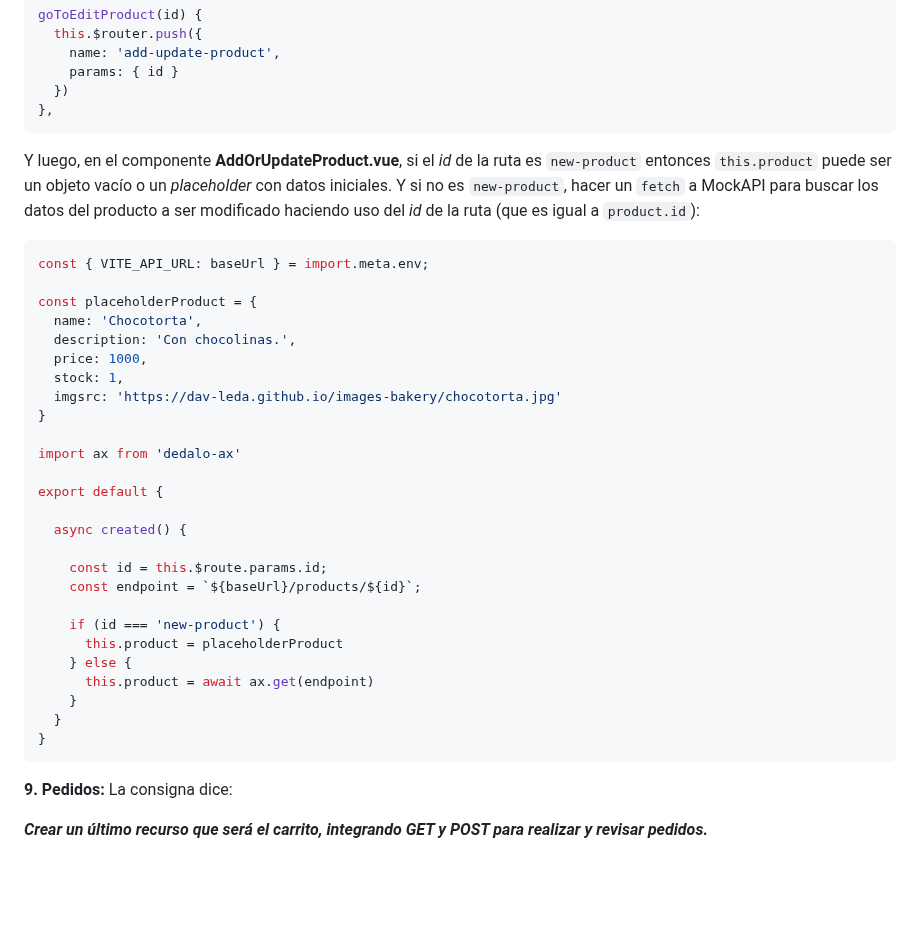
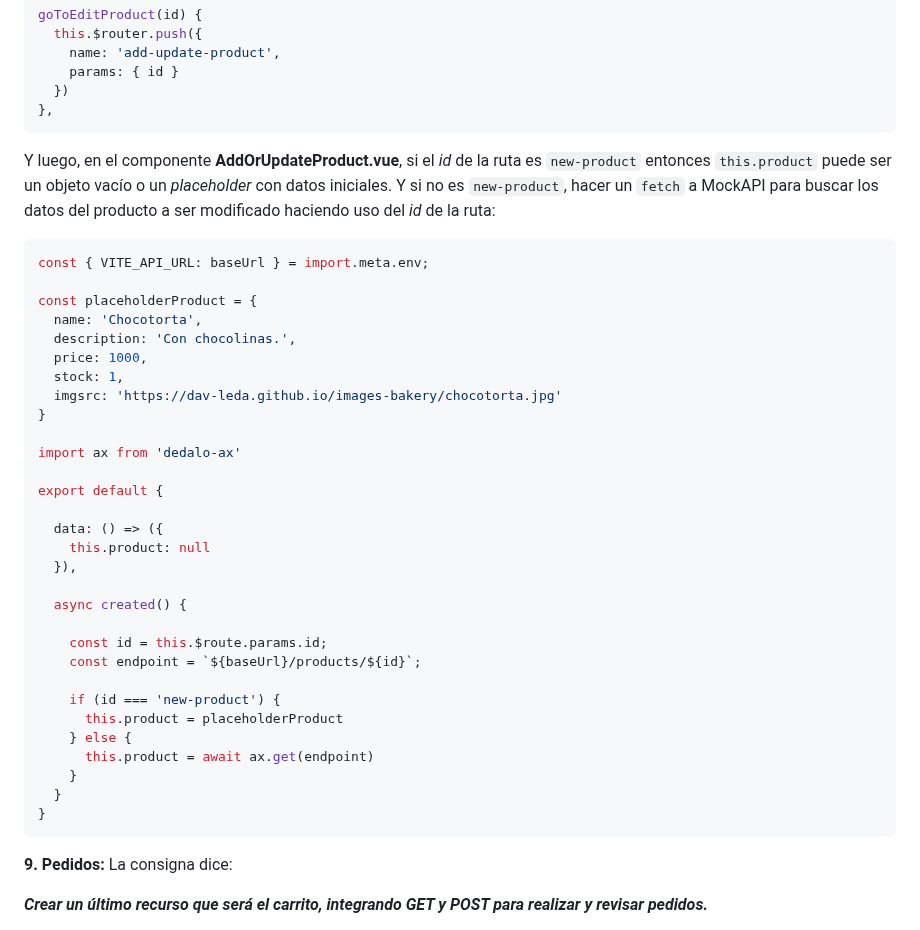
Before and after one commit to dav-leda/vue-tutor-david, a Markdown page: pre-entrega-2-pf/readme.md, the part around one of its changes. Drawn GitHub-style; blank space fills up the shorter version.

````diff
--- a/pre-entrega-2-pf/readme.md
+++ b/pre-entrega-2-pf/readme.md
@@ -249,7 +249,7 @@ goToEditProduct(id) {
   })
 },
 ```
-Y luego, en el componente __AddOrUpdateProduct.vue__, si el _id_ de la ruta es `new-product` entonces `this.product` puede ser un objeto vacío o un _placeholder_ con datos iniciales. Y si no es `new-product`, hacer un `fetch` a MockAPI para buscar los datos del producto a ser modificado haciendo uso del _id_ de la ruta (que es igual a `product.id`):
+Y luego, en el componente __AddOrUpdateProduct.vue__, si el _id_ de la ruta es `new-product` entonces `this.product` puede ser un objeto vacío o un _placeholder_ con datos iniciales. Y si no es `new-product`, hacer un `fetch` a MockAPI para buscar los datos del producto a ser modificado haciendo uso del _id_ de la ruta:
 
 ```js
 const { VITE_API_URL: baseUrl } = import.meta.env;
@@ -266,6 +266,10 @@ import ax from 'dedalo-ax'
 
 export default {
 
+  data: () => ({
+    this.product: null
+  }),
+
   async created() {
 
     const id = this.$route.params.id;
@@ -279,7 +283,6 @@ export default {
   }
 }
 ```
-
 
 __9. Pedidos:__ La consigna dice:
 
````
Also changed, not shown: other parts of pre-entrega-2-pf/readme.md (+8 -49 lines).
